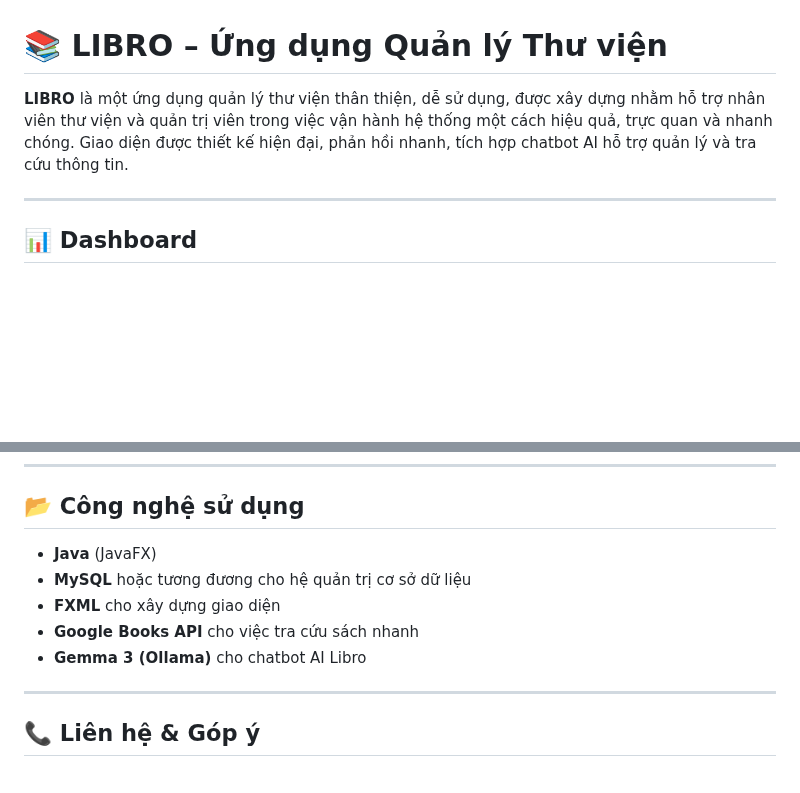
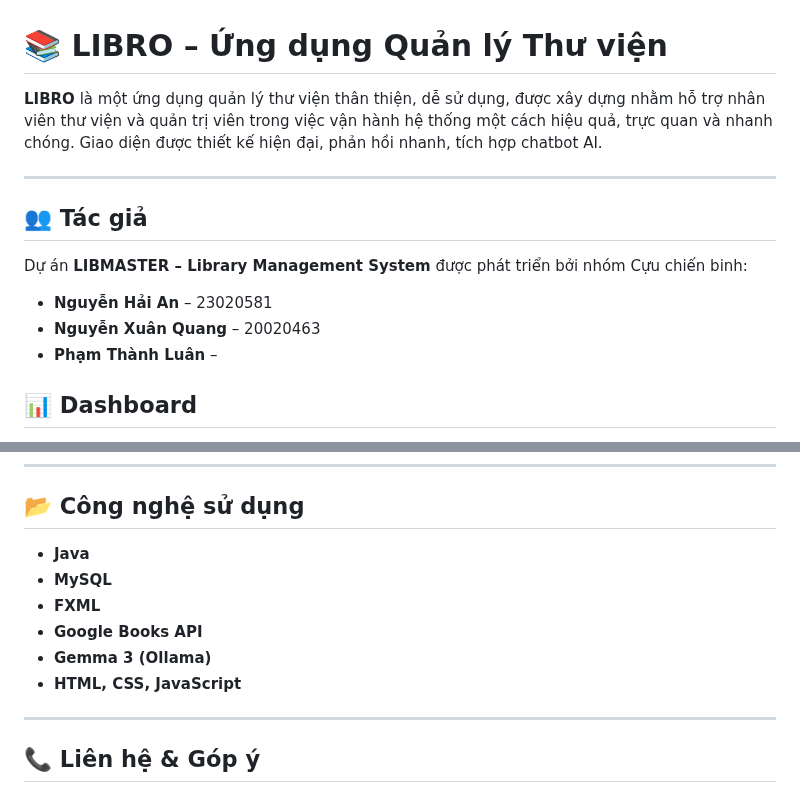
Before and after one commit to anoeo0207/LibMaster, a Markdown page: README.md, 2 parts joined by grey strips. Rendered like a GitHub page; blank space fills up the shorter version.

```diff
--- a/README.md
+++ b/README.md
@@ -1,8 +1,16 @@
 # 📚 LIBRO – Ứng dụng Quản lý Thư viện
 
-**LIBRO** là một ứng dụng quản lý thư viện thân thiện, dễ sử dụng, được xây dựng nhằm hỗ trợ nhân viên thư viện và quản trị viên trong việc vận hành hệ thống một cách hiệu quả, trực quan và nhanh chóng. Giao diện được thiết kế hiện đại, phản hồi nhanh, tích hợp chatbot AI hỗ trợ quản lý và tra cứu thông tin.
+**LIBRO** là một ứng dụng quản lý thư viện thân thiện, dễ sử dụng, được xây dựng nhằm hỗ trợ nhân viên thư viện và quản trị viên trong việc vận hành hệ thống một cách hiệu quả, trực quan và nhanh chóng. Giao diện được thiết kế hiện đại, phản hồi nhanh, tích hợp chatbot AI.
 
 ---
+
+## 👥 Tác giả
+
+Dự án **LIBMASTER – Library Management System** được phát triển bởi nhóm Cựu chiến binh:
+
+- **Nguyễn Hải An** – 23020581
+- **Nguyễn Xuân Quang** – 20020463
+- **Phạm Thành Luân** –
 
 ## 📊 Dashboard
 - Màn hình chính của ứng dụng cung cấp cái nhìn tổng quan về các thông tin, thống kê của thư viện và bao gồm các phím tắt để thực hiện các thao tác một cách nhanh chóng.
@@ -93,11 +101,12 @@ Libro hỗ trợ quản trị viên với các chức năng sau:
 ---
 
 ## 📂 Công nghệ sử dụng
-- **Java** (JavaFX)
-- **MySQL** hoặc tương đương cho hệ quản trị cơ sở dữ liệu
-- **FXML** cho xây dựng giao diện
-- **Google Books API** cho việc tra cứu sách nhanh
-- **Gemma 3 (Ollama)** cho chatbot AI Libro
+- **Java**
+- **MySQL**
+- **FXML**
+- **Google Books API**
+- **Gemma 3 (Ollama)**
+- **HTML, CSS, JavaScript**
 
 ---
 
```
